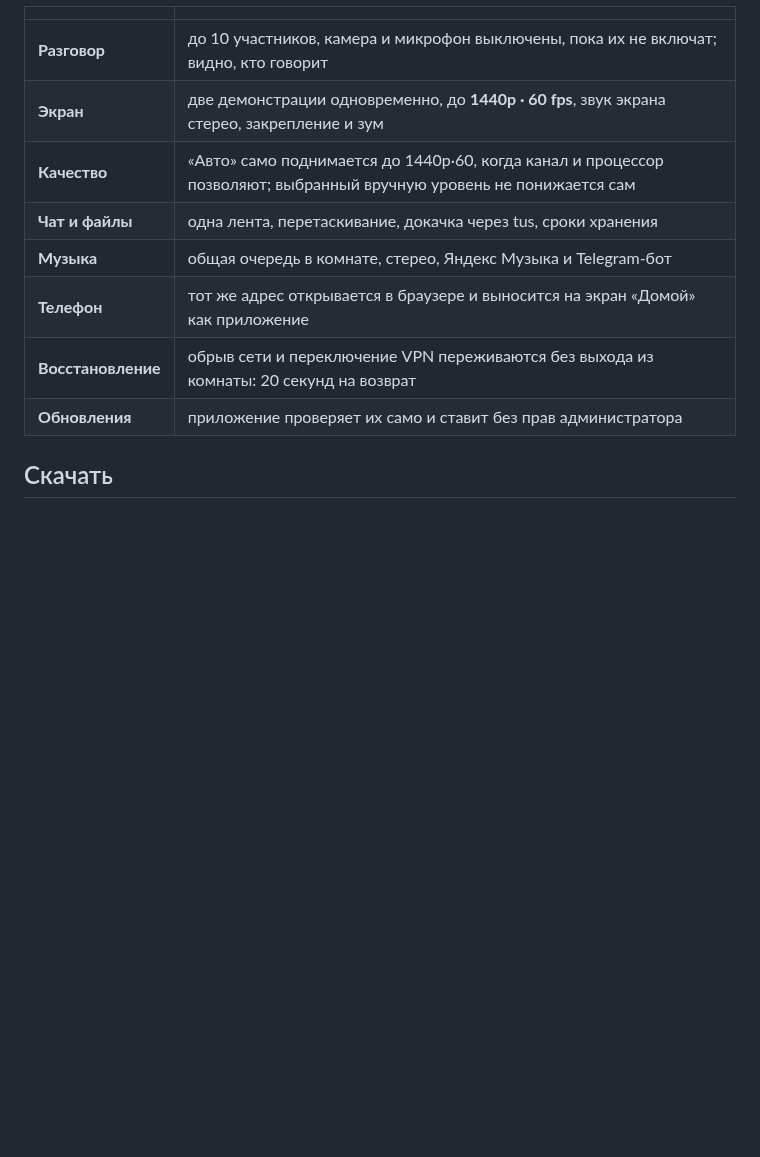
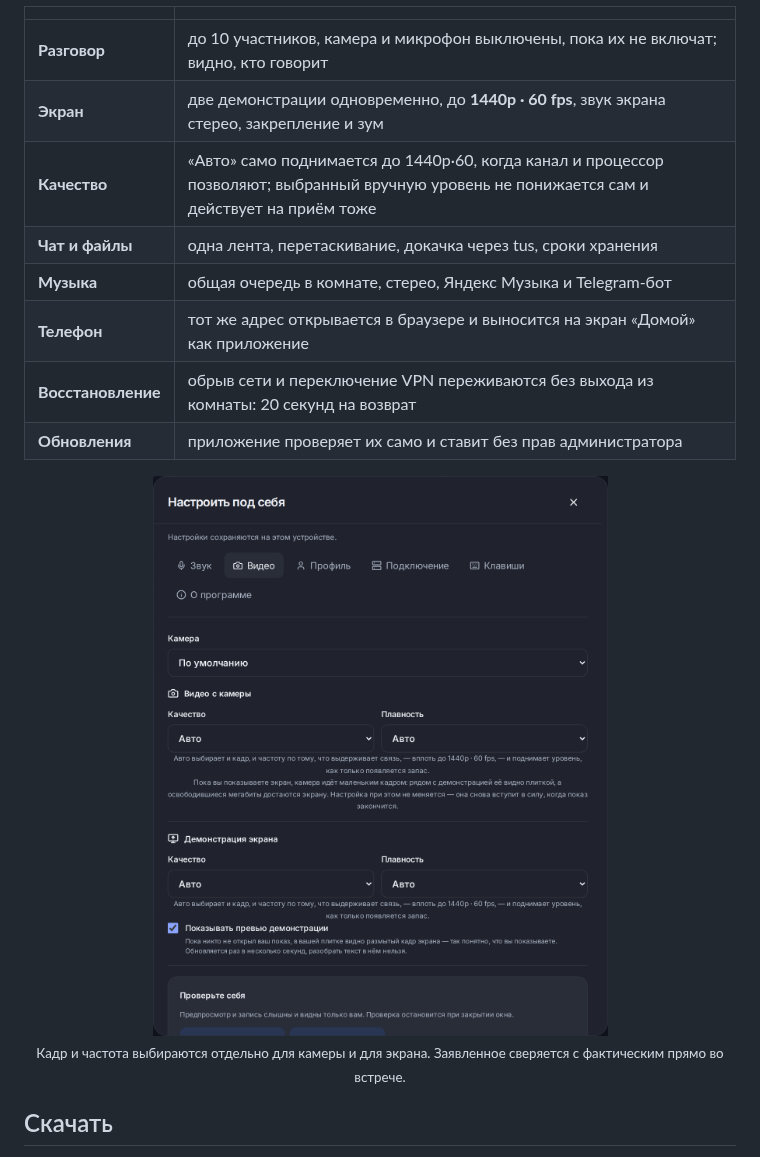
Before and after one commit to MikkiMays/ModernStreamingSystem.Windows, a Markdown page: README.md, the part around the change. Rendered like a GitHub page; pictures changed too: docs/images/settings-video.png (added); blank space fills up the shorter version.

Commit message:
Показать на лицевой странице, как это выглядит
Снимки главного экрана и настроек видео сняты с работающего сервера, а не нарисованы:
настройки — там, где в этом выпуске и менялось главное.

```diff
--- a/README.md
+++ b/README.md
@@ -33,12 +33,18 @@ Cord — приложение для встреч, которое не прин
 | ------------------------- | --------------------------------------------------------------------------------------------------------------------------- |
 | **Разговор**              | до 10 участников, камера и микрофон выключены, пока их не включат; видно, кто говорит                                        |
 | **Экран**                 | две демонстрации одновременно, до **1440p · 60 fps**, звук экрана стерео, закрепление и зум                                  |
-| **Качество**              | «Авто» само поднимается до 1440p·60, когда канал и процессор позволяют; выбранный вручную уровень не понижается сам           |
+| **Качество**              | «Авто» само поднимается до 1440p·60, когда канал и процессор позволяют; выбранный вручную уровень не понижается сам и действует на приём тоже |
 | **Чат и файлы**           | одна лента, перетаскивание, докачка через tus, сроки хранения                                                                |
 | **Музыка**                | общая очередь в комнате, стерео, Яндекс Музыка и Telegram-бот                                                                |
 | **Телефон**               | тот же адрес открывается в браузере и выносится на экран «Домой» как приложение                                              |
 | **Восстановление**        | обрыв сети и переключение VPN переживаются без выхода из комнаты: 20 секунд на возврат                                        |
 | **Обновления**            | приложение проверяет их само и ставит без прав администратора                                                                |
+
+<div align="center">
+<img src="docs/images/settings-video.png" width="560" alt="Настройки видео: качество и плавность для камеры и демонстрации экрана" />
+<br />
+<sub>Кадр и частота выбираются отдельно для камеры и для экрана. Заявленное сверяется с фактическим прямо во встрече.</sub>
+</div>
 
 ## Скачать
 
```
